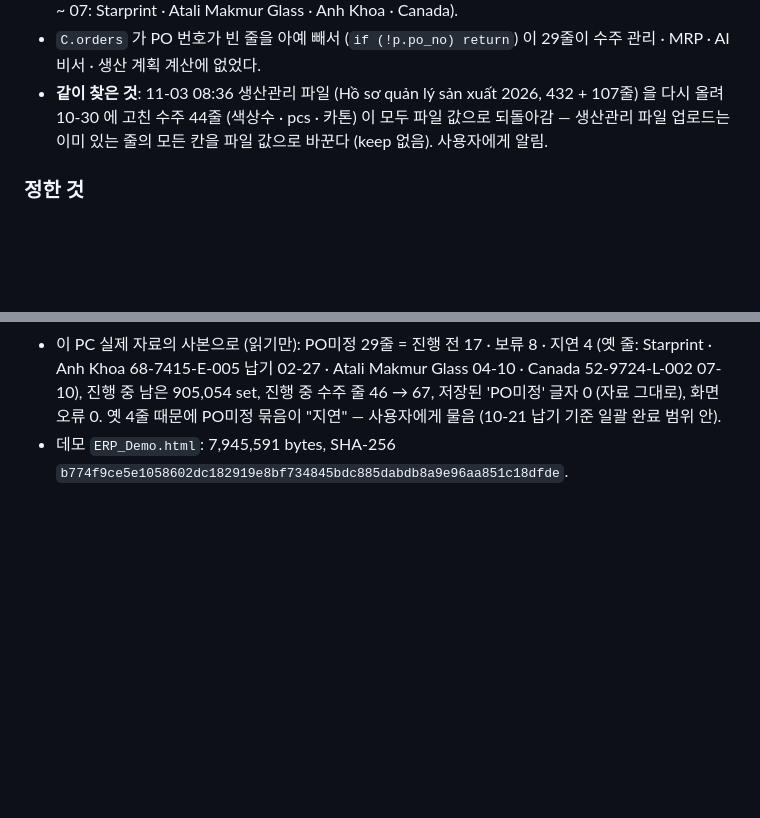
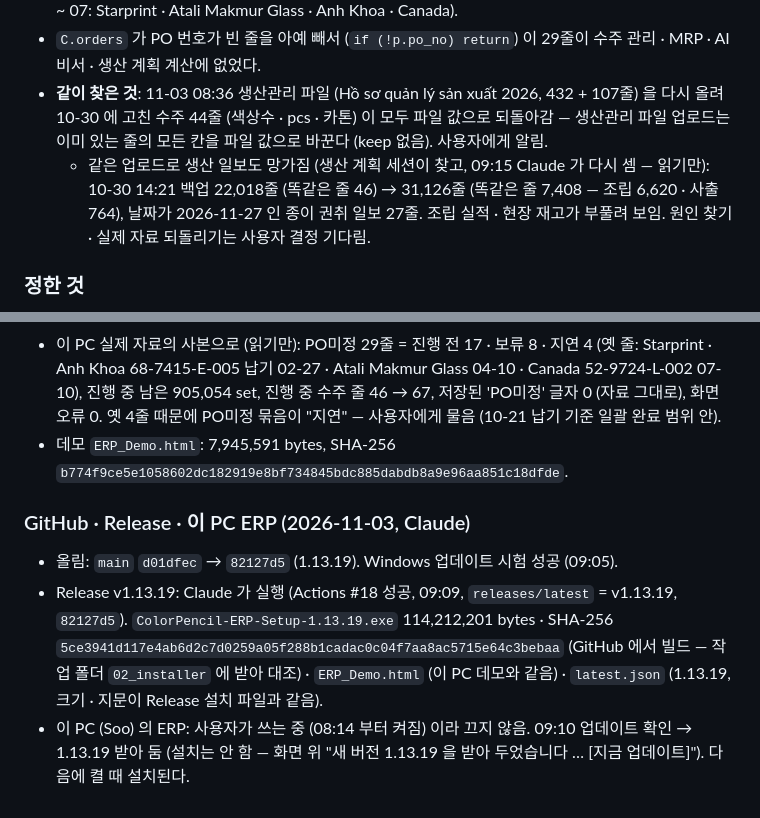
Before and after one commit to bosungerppro-source/Bosung-ERP, a Markdown page: docs/history/v18_work_log.md, 2 parts joined by grey strips. GitHub-like rendering; blank space fills up the shorter version.

Commit message:
기록: 1.13.19 GitHub · Release (Actions #18) · 이 PC ERP 받아 둠 · 08:36 업로드로 망가진 생산 일보 수
- Windows 업데이트 시험 성공 (09:05) → Release v1.13.19 (09:09) 설치 파일 114,212,201 bytes · SHA-256 5ce3941d… · 데모 · latest.json 대조.
- 이 PC 의 ERP 는 사용 중이라 끄지 않고 1.13.19 를 받아만 둠 (다음에 켤 때 설치).
- 11-03 08:36 생산관리 파일 업로드: 생산 일보 22,018 → 31,126줄 (똑같은 줄 46 → 7,408), 날짜 11-27 일보 27줄 — 고치기는 사용자 결정 기다림.

Co-Authored-By: Claude Opus 5.5 <noreply@anthropic.com>

```diff
--- a/docs/history/v18_work_log.md
+++ b/docs/history/v18_work_log.md
@@ -662,6 +662,7 @@
 - 수주 559줄 중 PO 번호가 없는 줄 124: 품번도 없는 95 (예전 생산관리 파일의 2025 품목군별 월 합계 — 수주 줄이 아님), 품번 있는 29 = "PO 미정" 17 (10-30 11:52 `작업지시서 정리.xlsx`, 10-29 · Binney&Smith · 납기 2027-01-02 · 약 62만 set) · 보류 (Di hold) 8 · 조건 없는 옛 줄 4 (납기 2026-02 ~ 07: Starprint · Atali Makmur Glass · Anh Khoa · Canada).
 - `C.orders` 가 PO 번호가 빈 줄을 아예 빼서 (`if (!p.po_no) return`) 이 29줄이 수주 관리 · MRP · AI 비서 · 생산 계획 계산에 없었다.
 - **같이 찾은 것**: 11-03 08:36 생산관리 파일 (Hồ sơ quản lý sản xuất 2026, 432 + 107줄) 을 다시 올려 10-30 에 고친 수주 44줄 (색상수 · pcs · 카톤) 이 모두 파일 값으로 되돌아감 — 생산관리 파일 업로드는 이미 있는 줄의 모든 칸을 파일 값으로 바꾼다 (keep 없음). 사용자에게 알림.
+  - 같은 업로드로 생산 일보도 망가짐 (생산 계획 세션이 찾고, 09:15 Claude 가 다시 셈 — 읽기만): 10-30 14:21 백업 22,018줄 (똑같은 줄 46) → 31,126줄 (똑같은 줄 7,408 — 조립 6,620 · 사출 764), 날짜가 2026-11-27 인 종이 권취 일보 27줄. 조립 실적 · 현장 재고가 부풀려 보임. 원인 찾기 · 실제 자료 되돌리기는 사용자 결정 기다림.
 
 ### 정한 것
 - 저장된 자료는 바꾸지 않고 (빈 PO 그대로) 수주 계산에서만 PO미정 — 자료를 'PO미정' 으로 바꾸면 아직 1.13.18 인 PC 가 올린 생산관리 파일 (PO 빈칸 줄은 PO 빈칸 · 날짜 · 품목군 · 색상수까지 키) 과 맞지 않아 줄이 겹친다.
@@ -679,3 +680,8 @@
 - 전체 (이 PC Soo, Node 24.22.2, 2026-11-03): v18 205 · v17 233 · v16 86 · v15 165 · v14 51 · v13 28 · v12 126 · v11 50 · v8 72 · v7 148 (ERP_PREV = 1.13.18 기록 `d01dfec` 업그레이드 시험 포함) · assistant 290 모두 통과, v9 86 / 87 (Windows 환경 차이 1개 — 예전과 같음).
 - 이 PC 실제 자료의 사본으로 (읽기만): PO미정 29줄 = 진행 전 17 · 보류 8 · 지연 4 (옛 줄: Starprint · Anh Khoa 68-7415-E-005 납기 02-27 · Atali Makmur Glass 04-10 · Canada 52-9724-L-002 07-10), 진행 중 남은 905,054 set, 진행 중 수주 줄 46 → 67, 저장된 'PO미정' 글자 0 (자료 그대로), 화면 오류 0. 옛 4줄 때문에 PO미정 묶음이 "지연" — 사용자에게 물음 (10-21 납기 기준 일괄 완료 범위 안).
 - 데모 `ERP_Demo.html`: 7,945,591 bytes, SHA-256 `b774f9ce5e1058602dc182919e8bf734845bdc885dabdb8a9e96aa851c18dfde`.
+
+### GitHub · Release · 이 PC ERP (2026-11-03, Claude)
+- 올림: `main` `d01dfec` → `82127d5` (1.13.19). Windows 업데이트 시험 성공 (09:05).
+- Release v1.13.19: Claude 가 실행 (Actions #18 성공, 09:09, `releases/latest` = v1.13.19, `82127d5`). `ColorPencil-ERP-Setup-1.13.19.exe` 114,212,201 bytes · SHA-256 `5ce3941d117e4ab6d2c7d0259a05f288b1cadac0c04f7aa8ac5715e64c3bebaa` (GitHub 에서 빌드 — 작업 폴더 `02_installer` 에 받아 대조) · `ERP_Demo.html` (이 PC 데모와 같음) · `latest.json` (1.13.19, 크기 · 지문이 Release 설치 파일과 같음).
+- 이 PC (Soo) 의 ERP: 사용자가 쓰는 중 (08:14 부터 켜짐) 이라 끄지 않음. 09:10 업데이트 확인 → 1.13.19 받아 둠 (설치는 안 함 — 화면 위 "새 버전 1.13.19 을 받아 두었습니다 … [지금 업데이트]"). 다음에 켤 때 설치된다.
```
